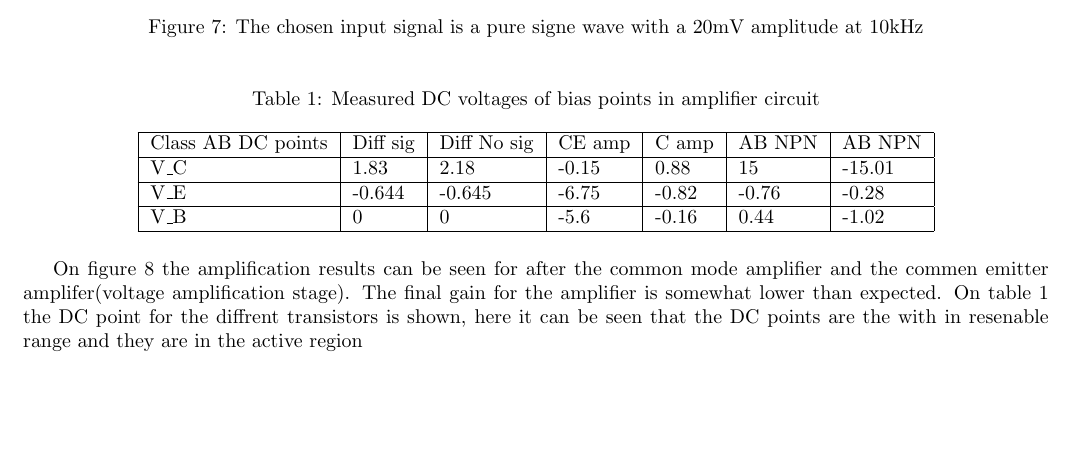
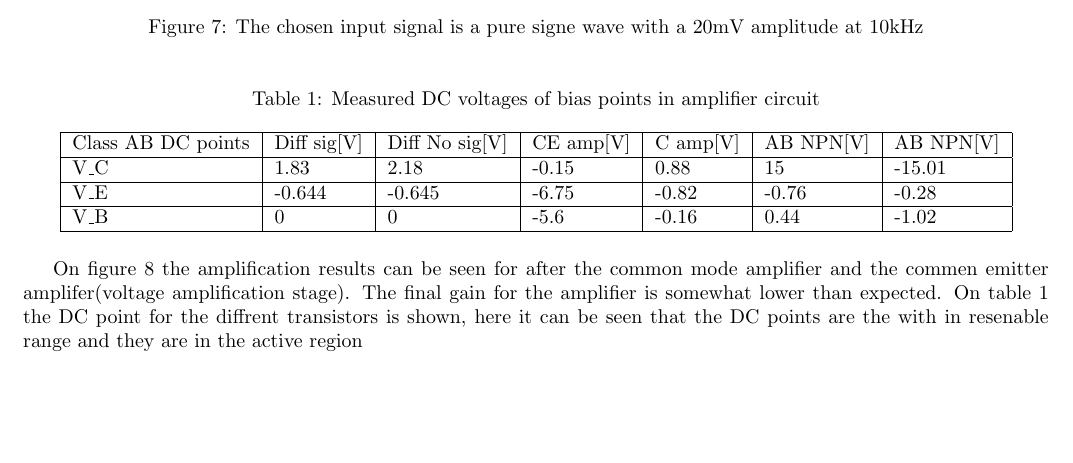
Before and after one commit to kaballian/IC_ABAMP, a LaTeX problem sheet (assignment_projectAB.tex, which reads power_stage.tex): part of page 12 of 14, cut so that both start at the same text. Compiled offline with pdfLaTeX.

Commit message:
minor correction for units

```diff
--- a/power_stage.tex
+++ b/power_stage.tex
@@ -141,7 +141,7 @@ the settinges for the signal used can be seen on figure \ref{fig:input_signal}
 \label{table_dc_points}
 \begin{tabular}{|l|l|l|l|l|l|l|}
 \hline
- Class AB DC points & Diff sig & Diff No sig  & CE amp & C amp & AB NPN & AB NPN\\ \hline
+ Class AB DC points & Diff sig[V] & Diff No sig[V]  & CE amp[V] & C amp[V] & AB NPN[V] & AB NPN[V]\\ \hline
  V\_C & 1.83 & 2.18 & -0.15 & 0.88 & 15 & -15.01\\ \hline
  V\_E & -0.644 & -0.645 & -6.75 & -0.82 & -0.76 & -0.28\\ \hline
  V\_B & 0 & 0 & -5.6 & -0.16 & 0.44 & -1.02\\ \hline
```
Also changed, not shown: assignment_projectAB.pdf, 4 other files.
